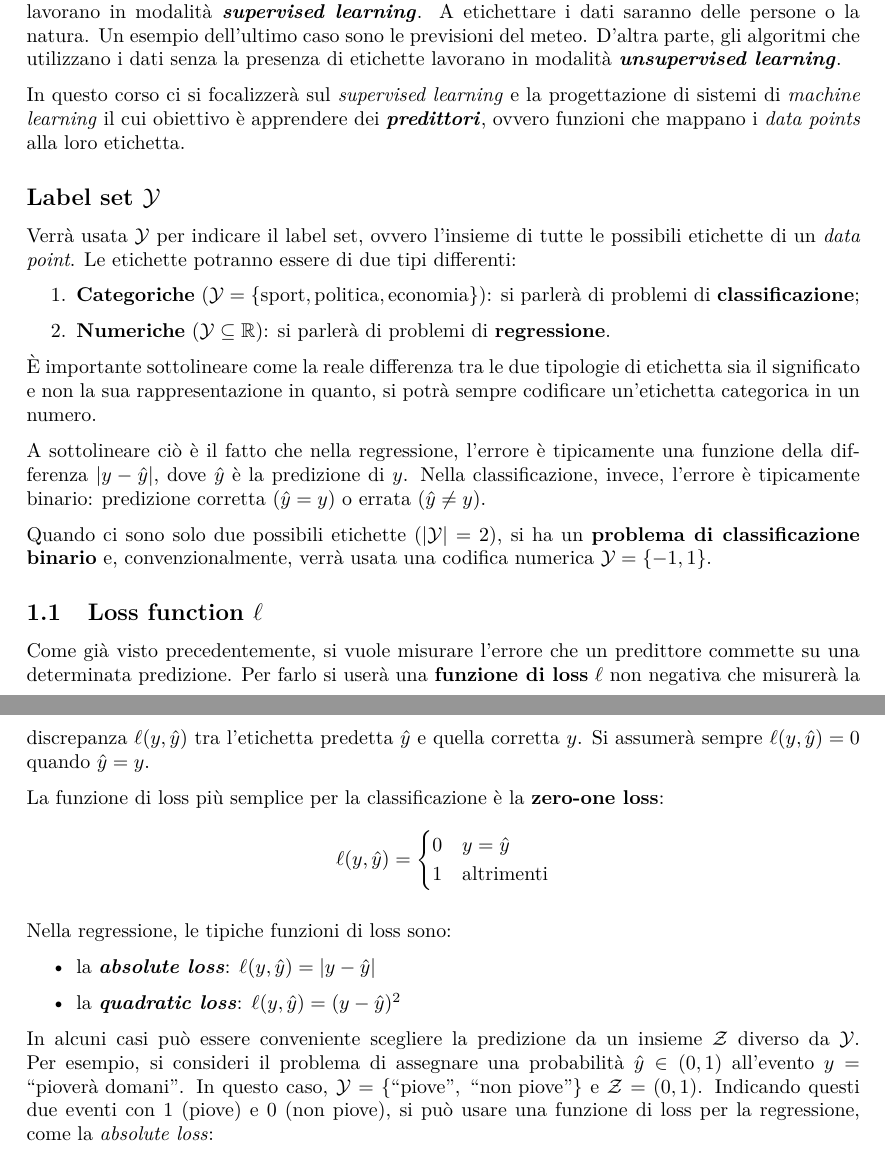
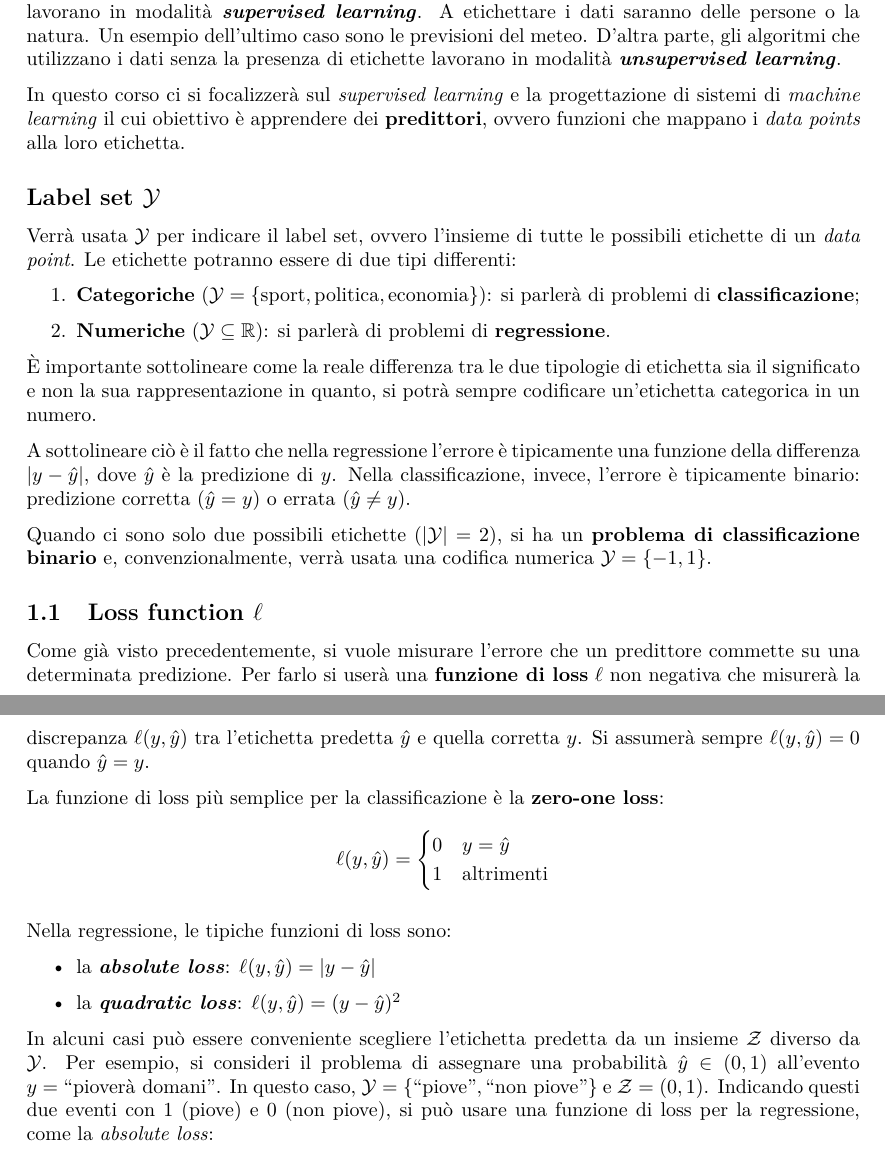
Before and after one commit to maurotella/appuntiSML, a LaTeX document (main.tex): two parts of pages 1 and 2 of 2, joined at a grey line, cut so that both start at the same text. Compiled offline with pdfLaTeX.

Commit message:
small fixes

```diff
--- a/main.tex
+++ b/main.tex
@@ -43,7 +43,7 @@ modalità \textbf{\textit{unsupervised learning}}.
 
 In questo corso ci si focalizzerà sul \textit{supervised learning} e la progettazione di
 sistemi di \textit{machine learning} il cui obiettivo è apprendere dei
-\textbf{\textit{predittori}}, ovvero funzioni che mappano i \textit{data points} alla loro
+\textbf{predittori}, ovvero funzioni che mappano i \textit{data points} alla loro
 etichetta.
 
 \subsection*{Label set $\Y$}
@@ -60,12 +60,13 @@ etichette di un \textit{data point}. Le etichette potranno essere di due tipi di
 significato e non la sua rappresentazione in quanto, si potrà sempre codificare
 un'etichetta categorica in un numero.
 
-A sottolineare ciò è il fatto che nella regressione, l'errore è tipicamente una funzione della
+A sottolineare ciò è il fatto che nella regressione l'errore è tipicamente una funzione della
 differenza $| y-\hat{y} |$, dove $\hat{y}$ è la predizione di $y$. Nella classificazione, invece,
 l'errore è tipicamente binario: predizione corretta ($\hat{y}=y$) o errata ($\hat{y}\neq y$).
 
-Quando ci sono solo due possibili etichette ($|\Y|=2$), si ha un \textbf{problema di classificazione
-binario} e, convenzionalmente, verrà usata una codifica numerica $\Y=\{-1,1\}$.
+Quando ci sono solo due possibili etichette ($|\Y|=2$), si ha un \textbf{problema di
+classificazione binario} e, convenzionalmente, verrà usata una codifica numerica
+$\Y=\{-1,1\}$.
 
 \subsection{Loss function $\loss$}
 Come già visto precedentemente, si vuole misurare l'errore che un predittore commette su una
@@ -82,11 +83,12 @@ Nella regressione, le tipiche funzioni di loss sono:
     \item la \textit{\textbf{quadratic loss}}: $\loss(y,\hat{y}) = (y-\hat{y})^2$
 \end{itemize}
 
-In alcuni casi può essere conveniente scegliere la predizione da un insieme $\Z$ diverso da $\Y$.
-Per esempio, si consideri il problema di assegnare una probabilità $\hat{y}\in (0,1)$ all'evento
-$y=\text{\quotes{pioverà domani}}$. In questo caso, $\Y=\{\text{\quotes{piove}},\text{
-\quotes{non piove}}\}$ e $\Z = (0,1)$. Indicando questi due eventi con 1 (piove) e 0 (non piove),
-si può usare una funzione di loss per la regressione, come la \textit{absolute loss}:
+In alcuni casi può essere conveniente scegliere l'etichetta predetta da un insieme $\Z$ diverso
+da $\Y$. Per esempio, si consideri il problema di assegnare una probabilità $\hat{y}\in (0,1)$
+all'evento $y=\text{\quotes{pioverà domani}}$. In questo caso, $\Y=\{\text{\quotes{piove}},
+\text{\quotes{non piove}}\}$ e $\Z = (0,1)$. Indicando questi due eventi con 1 (piove) e 0
+(non piove), si può usare una funzione di loss per la regressione, come la
+\textit{absolute loss}:
 $$ \loss(y,\hat{y}) = |y-\hat{y}| =  \begin{cases} 1-\hat{y} & y=1 \qquad (\text{piove}) \\
 \hat{y} & y=0 \qquad (\text{non piove}) \end{cases} $$
 
```
Also changed, not shown: temp/main.pdf.
